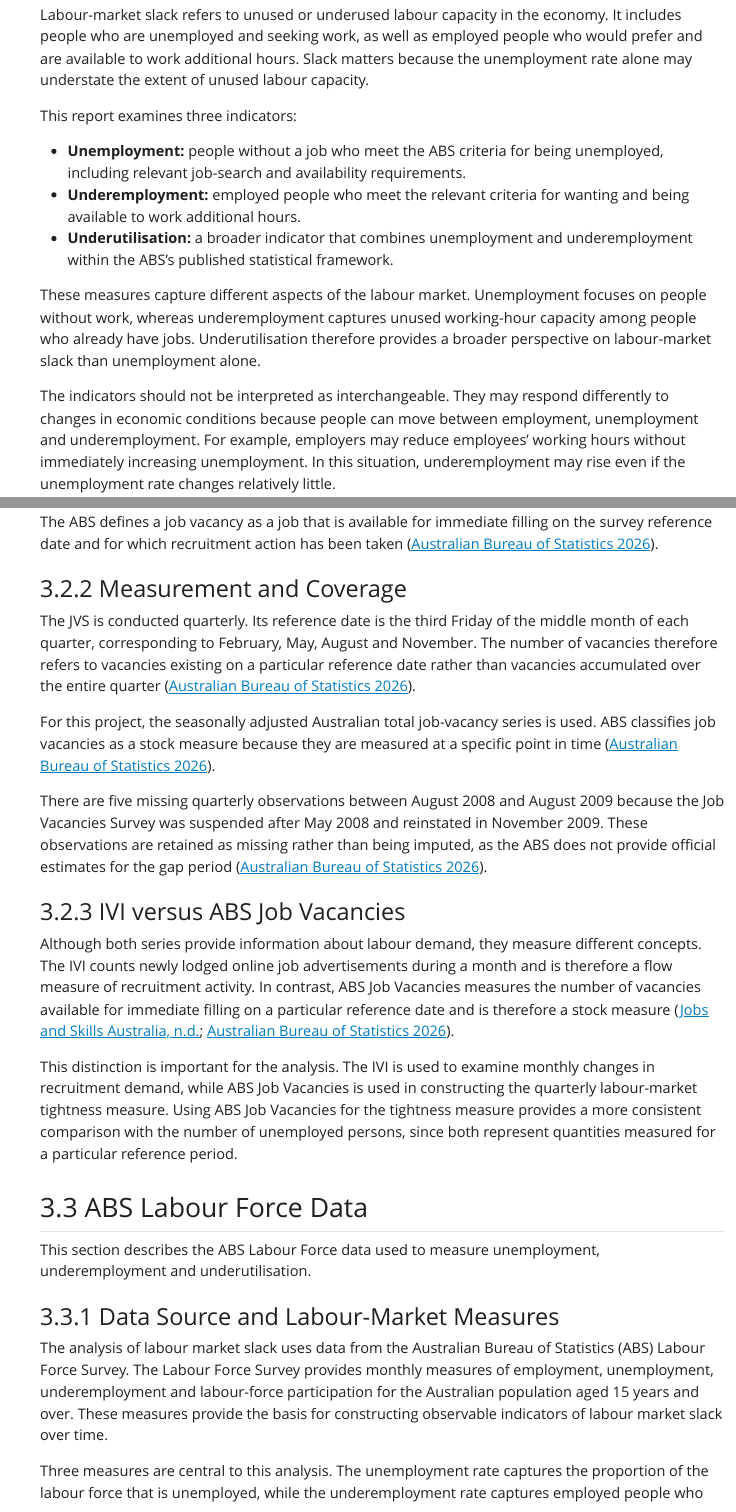
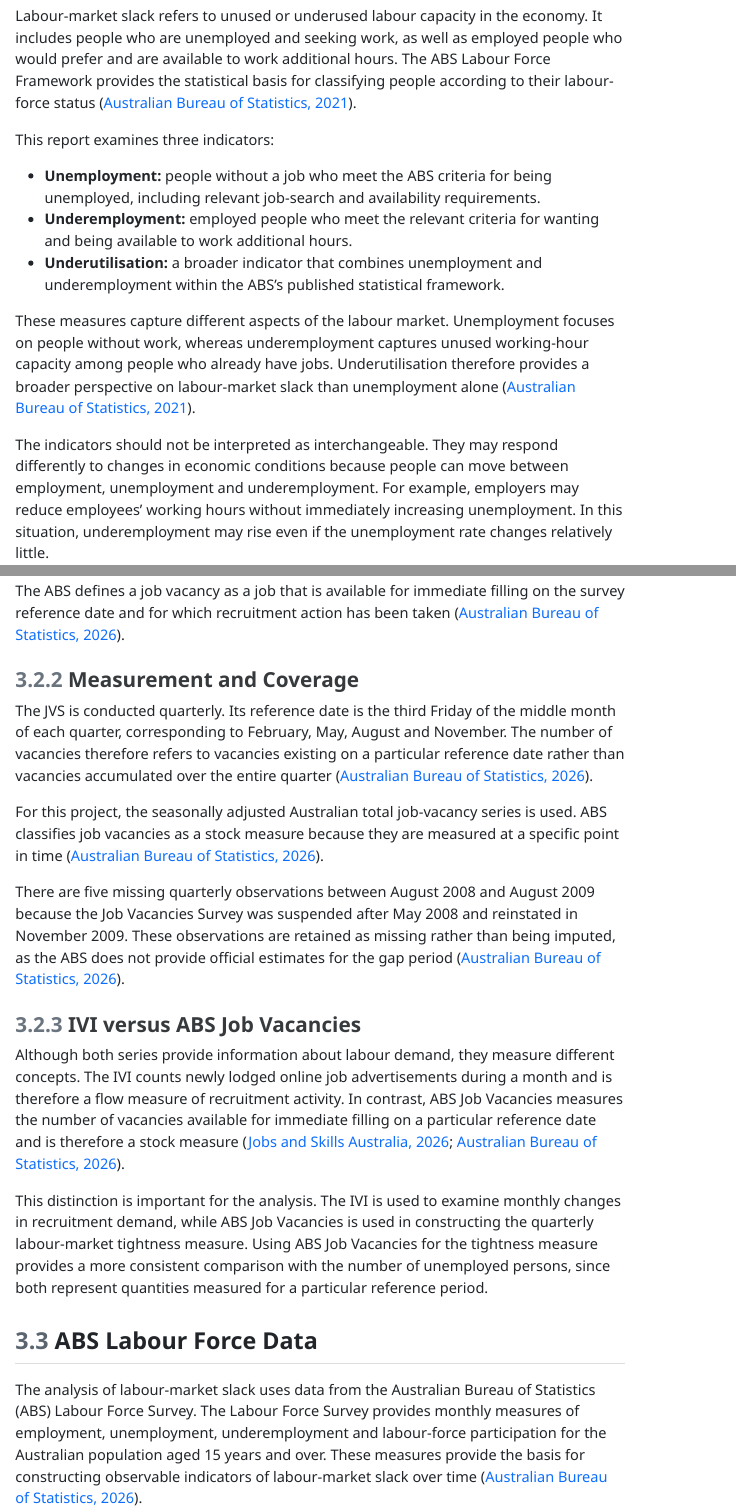
Before and after one commit to trishaandrea/Australia-Labor-Market-Project, a Quarto document (report/Report.qmd): the page in a window 1100 px wide, from 5010 px down before the commit and from 5640 px down after it, so that both start at the same text, and a second part further down, joined at a grey line. The pictures show the output file report/Report.html that the author committed with the source, opened offline; Quarto's library style sheets are replaced by a plain one without menus; menus at the side of the page are left out.

Commit message:
Update report references and citation style

```diff
--- a/report/Report.qmd
+++ b/report/Report.qmd
@@ -1,12 +1,18 @@
 ---
 title: "Labour-Market Tightness and Slack in Australia"
 author: "Rimlan & Trisha"
+
 format:
   html:
+    toc: true
     number-sections: true
     code-fold: true
     code-summary: "Show R code"
+    embed-resources: true
+
   pdf:
+    documentclass: article
+    toc: true
     number-sections: true
     fontsize: 10pt
     geometry:
@@ -14,13 +20,18 @@
       - bottom=0.7in
       - left=0.75in
       - right=0.75in
-    linestretch: 1.0
+    colorlinks: true
+    linkcolor: blue
+    urlcolor: blue
 
 execute:
   echo: false
   warning: false
   message: false
+
 bibliography: references.bib
+csl: references.csl
+link-citations: true
 ---
 
 **Executive Summary**
@@ -111,7 +122,7 @@
 
 ## Labour-Market Slack
 
-Labour-market slack refers to unused or underused labour capacity in the economy. It includes people who are unemployed and seeking work, as well as employed people who would prefer and are available to work additional hours. Slack matters because the unemployment rate alone may understate the extent of unused labour capacity.
+Labour-market slack refers to unused or underused labour capacity in the economy. It includes people who are unemployed and seeking work, as well as employed people who would prefer and are available to work additional hours. The ABS Labour Force Framework provides the statistical basis for classifying people according to their labour-force status [@ABSLabourForceFramework].
 
 This report examines three indicators:
 
@@ -119,7 +130,7 @@
 - **Underemployment:** employed people who meet the relevant criteria for wanting and being available to work additional hours.
 - **Underutilisation:** a broader indicator that combines unemployment and underemployment within the ABS's published statistical framework.
 
-These measures capture different aspects of the labour market. Unemployment focuses on people without work, whereas underemployment captures unused working-hour capacity among people who already have jobs. Underutilisation therefore provides a broader perspective on labour-market slack than unemployment alone.
+These measures capture different aspects of the labour market. Unemployment focuses on people without work, whereas underemployment captures unused working-hour capacity among people who already have jobs. Underutilisation therefore provides a broader perspective on labour-market slack than unemployment alone [@ABSUnderutilisedLabour].
 
 The indicators should not be interpreted as interchangeable. They may respond differently to changes in economic conditions because people can move between employment, unemployment and underemployment. For example, employers may reduce employees' working hours without immediately increasing unemployment. In this situation, underemployment may rise even if the unemployment rate changes relatively little.
 
@@ -240,8 +251,8 @@
 
 
 ## ABS Labour Force Data
-This section describes the ABS Labour Force data used to measure
-unemployment, underemployment and underutilisation.
+
+The analysis of labour-market slack uses data from the Australian Bureau of Statistics (ABS) Labour Force Survey. The Labour Force Survey provides monthly measures of employment, unemployment, underemployment and labour-force participation for the Australian population aged 15 years and over. These measures provide the basis for constructing observable indicators of labour-market slack over time [@ABSLabourForce].
 
 ### Data Source and Labour-Market Measures
 The analysis of labour market slack uses data from the Australian Bureau of Statistics (ABS) Labour Force Survey. The Labour Force Survey provides monthly measures of employment, unemployment, underemployment and labour-force participation for the Australian population aged 15 years and over. These measures provide the basis for constructing observable indicators of labour market slack over time.
--- a/report/references.bib
+++ b/report/references.bib
@@ -1,28 +1,47 @@
 @misc{ABS2026JobVacancies,
   author = {{Australian Bureau of Statistics}},
-  title = {Job Vacancies, Australia methodology, May 2026},
+  title = {{Job Vacancies, Australia Methodology, May 2026}},
   year = {2026},
   publisher = {Australian Bureau of Statistics},
   url = {https://www.abs.gov.au/methodologies/job-vacancies-australia-methodology/may-2026}
 }
 
-@misc{JSAIVIMethodology,
-  author = {{Jobs and Skills Australia}},
-  title = {Internet Vacancy Index Methodology},
-  publisher = {Jobs and Skills Australia},
-  url = {https://www.jobsandskills.gov.au/data/internet-vacancy-index/methodology}
+@misc{ABSLabourForceFramework,
+  author = {{Australian Bureau of Statistics}},
+  title = {{The Labour Force Framework}},
+  year = {2021},
+  publisher = {Australian Bureau of Statistics},
+  url = {https://www.abs.gov.au/statistics/detailed-methodology-information/concepts-sources-methods/labour-statistics-concepts-sources-and-methods/2021/concepts-and-sources/labour-force-framework}
 }
 
 @misc{ABSUnderutilisedLabour,
   author = {{Australian Bureau of Statistics}},
-  title = {Underutilised Labour},
+  title = {{Underutilised Labour}},
+  year = {2021},
   publisher = {Australian Bureau of Statistics},
   url = {https://www.abs.gov.au/statistics/detailed-methodology-information/concepts-sources-methods/labour-statistics-concepts-sources-and-methods/2021/concepts-and-sources/underutilised-labour}
 }
 
-@misc{ABSLabourForceFramework,
+@misc{ABSLabourForce,
   author = {{Australian Bureau of Statistics}},
-  title = {The Labour Force Framework},
+  title = {{Labour Force, Australia}},
+  year = {2026},
   publisher = {Australian Bureau of Statistics},
-  url = {https://www.abs.gov.au/statistics/detailed-methodology-information/concepts-sources-methods/labour-statistics-concepts-sources-and-methods/2021/concepts-and-sources/labour-force-framework}
+  url = {https://www.abs.gov.au/statistics/labour/employment-and-unemployment/labour-force-australia/latest-release}
 }
+
+@misc{ABSWagePriceIndex,
+  author = {{Australian Bureau of Statistics}},
+  title = {{Wage Price Index, Australia}},
+  year = {2026},
+  publisher = {Australian Bureau of Statistics},
+  url = {https://www.abs.gov.au/statistics/economy/price-indexes-and-inflation/wage-price-index-australia/latest-release}
+}
+
+@misc{JSAIVIMethodology,
+  author = {{Jobs and Skills Australia}},
+  title = {{Internet Vacancy Index Methodology}},
+  year = {2026},
+  publisher = {Jobs and Skills Australia},
+  url = {https://www.jobsandskills.gov.au/data/internet-vacancy-index/methodology}
+}
```
Also changed, not shown: report/Report.html, report/references.csl (added), report/Report.qmd (2 more changed lines).
